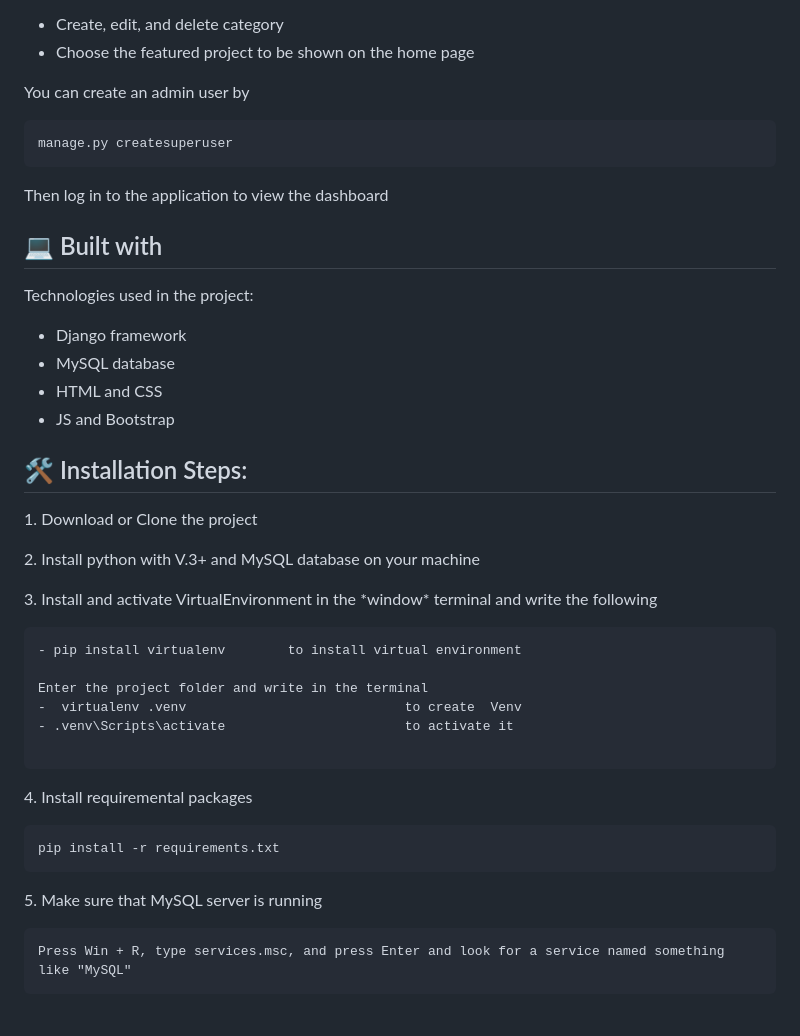
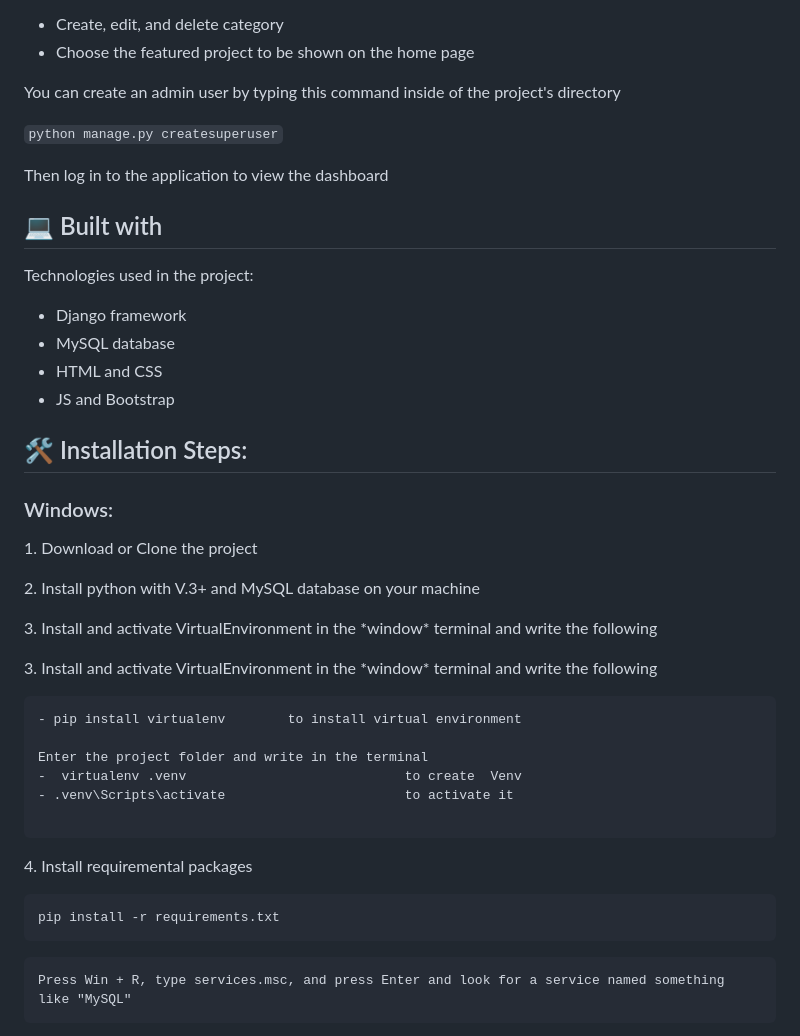
Before and after one commit to HudaMohamed22/CrowdFunding-Web-App-Django-ITI, a Markdown page: README.md, the part around one of its changes. Rendered like a GitHub page.

````diff
--- a/README.md
+++ b/README.md
@@ -33,13 +42,13 @@ From admin view- where admin can:
 *   Create, edit, and delete category
 *   Choose the featured project to be shown on the home page
 
-You can create an admin user by
+You can create an admin user by typing this command inside of the project's directory
 
-```
-manage.py createsuperuser
-```
+```python manage.py createsuperuser```
+
 Then log in to the application to view the dashboard
-<h2>💻 Built with</h2>
+
+<h2 id="built-with">💻 Built with</h2>
 
 Technologies used in the project:
 
@@ -47,12 +56,16 @@ Technologies used in the project:
 *   MySQL database
 *   HTML and CSS
 *   JS and Bootstrap
-<h2>🛠️ Installation Steps:</h2>
+
+<h2 id="installation-steps">🛠️ Installation Steps:</h2>
+
+### Windows:
 
 <p>1. Download or Clone the project</p>
 
 <p>2. Install python with V.3+ and MySQL database on your machine</p>
 
+<p>3. Install and activate VirtualEnvironment in the *window* terminal and write the following </p>
 <p>3. Install and activate VirtualEnvironment in the *window* terminal and write the following </p>
 
 ```
@@ -68,8 +81,6 @@ Enter the project folder and write in the terminal
 ```
 pip install -r requirements.txt
 ```
-<p>5. Make sure that MySQL server is running  </p>
-
 ```
 Press Win + R, type services.msc, and press Enter and look for a service named something like "MySQL"
 ```
````
Also changed, not shown: other parts of README.md (+51 -10 lines).
